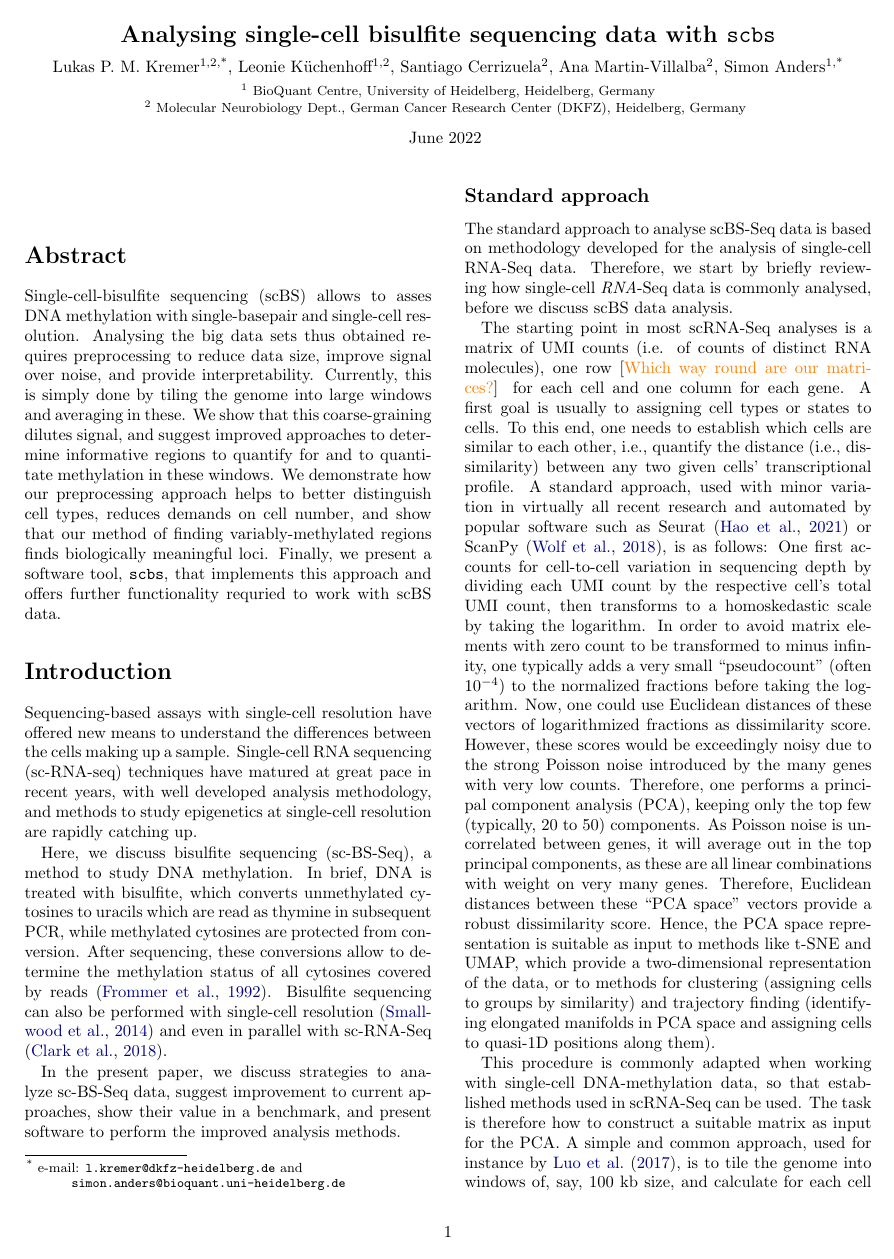
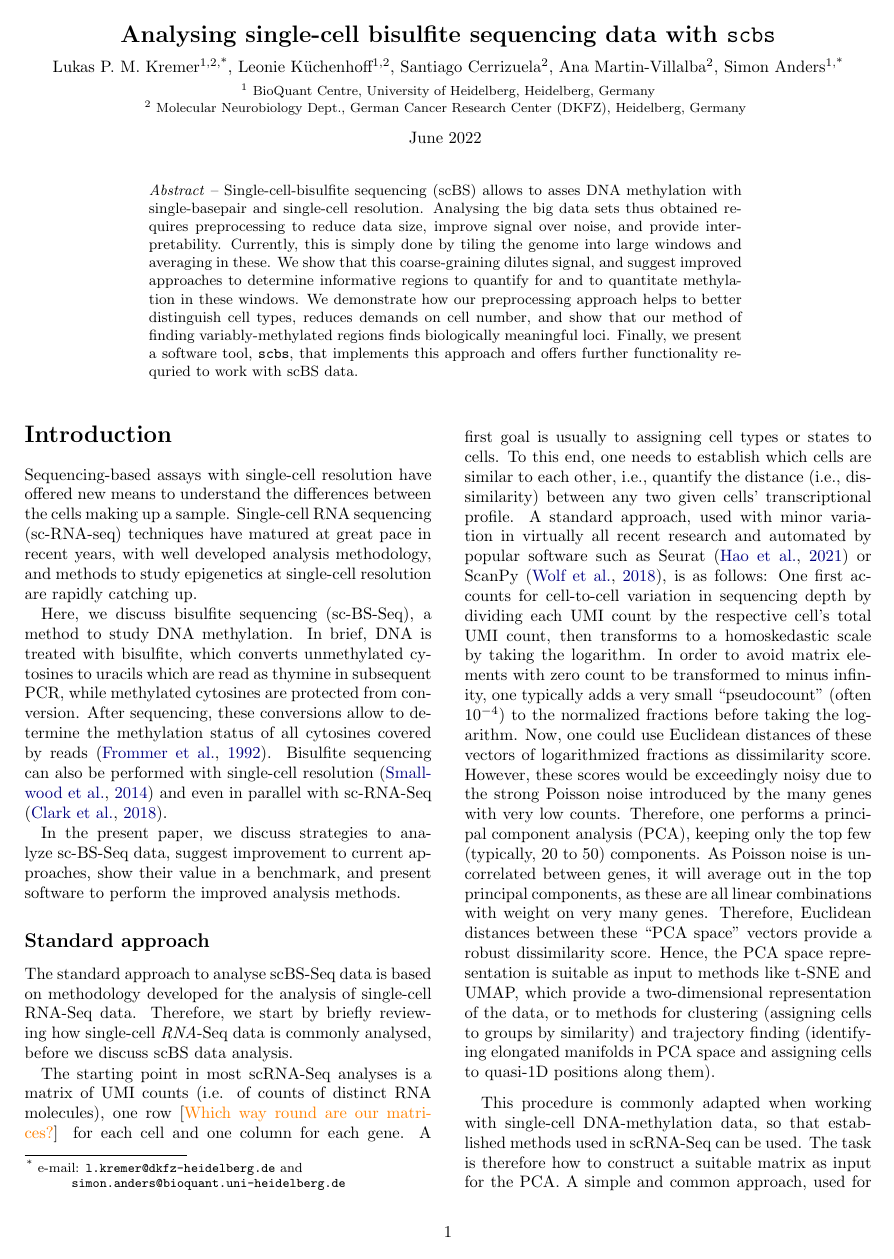
Before and after one commit to anders-biostat/scbs-paper, a LaTeX document (paper.tex): page 1 of 11. Compiled offline with pdfLaTeX.

Commit message:
fmt abstract

```diff
--- a/paper.tex
+++ b/paper.tex
@@ -45,17 +45,20 @@ Lukas P.~M. Kremer\textsuperscript{1,2,*}, Leonie Küchenhoff\textsuperscript{1,
 \vspace{1.5ex}
 
 June 2022
-\vspace{6ex}
+\vspace{5.5ex}
+
+\begin{minipage}{0.7\textwidth}
+\small
+\textit{Abstract} -- Single-cell-bisulfite sequencing (scBS) allows to asses DNA methylation with single-basepair and single-cell resolution. Analysing the big data sets thus obtained requires preprocessing to reduce data size, improve signal over noise, and provide interpretability. Currently, this is simply done by tiling the genome into large windows and averaging in these. We show that this coarse-graining dilutes signal, and suggest improved approaches to determine informative regions to quantify for and to quantitate methylation in these windows. We demonstrate how our preprocessing approach helps to better distinguish cell types, reduces demands on cell number, and show that our method of finding variably-methylated regions finds biologically meaningful loci. Finally, we present a software tool, \texttt{scbs}, that implements this approach and offers further functionality requried to work with scBS data.
+\end{minipage}
+\vspace{6.5ex}
+
 }]
-\blfootnote{\hspace{-.5cm}\raggedright\textsuperscript{*} e-mail:  \texttt{l.kremer@dkfz-heidelberg.de} and\\ \hspace{1cm}\texttt{simon.anders@bioquant.uni-heidelberg.de}}
-
-\section{Abstract}
-
-Single-cell-bisulfite sequencing (scBS) allows to asses DNA methylation with single-basepair and single-cell resolution. Analysing the big data sets thus obtained requires preprocessing to reduce data size, improve signal over noise, and provide interpretability. Currently, this is simply done by tiling the genome into large windows and averaging in these. We show that this coarse-graining dilutes signal, and suggest improved approaches to determine informative regions to quantify for and to quantitate methylation in these windows. We demonstrate how our preprocessing approach helps to better distinguish cell types, reduces demands on cell number, and show that our method of finding variably-methylated regions finds biologically meaningful loci. Finally, we present a software tool, \texttt{scbs}, that implements this approach and offers further functionality requried to work with scBS data.
 
 \section{Introduction}
 
 Sequencing-based assays with single-cell resolution have offered new means to understand the differences between the cells making up a sample. Single-cell RNA sequencing (sc-RNA-seq) techniques have matured at great pace in recent years, with well developed analysis methodology, and methods to study epigenetics at single-cell resolution are rapidly catching up.
+\blfootnote{\hspace{-.5cm}\raggedright\textsuperscript{*} e-mail:  \texttt{l.kremer@dkfz-heidelberg.de} and\\ \hspace{1cm}\texttt{simon.anders@bioquant.uni-heidelberg.de}}
 
 Here, we discuss bisulfite sequencing (sc-BS-Seq), a method to study DNA methylation. In brief, DNA is treated with bisulfite, which converts unmethylated cytosines to uracils which are read as thymine in subsequent PCR, while methylated cytosines are protected from conversion. After sequencing, these conversions allow to determine the methylation status of all cytosines covered by reads \citep{Frommer_1992}. Bisulfite sequencing can also be performed with single-cell resolution \citep{Smallwood_2014} and even in parallel with sc-RNA-Seq \citep{Clark2018}.
 
```
